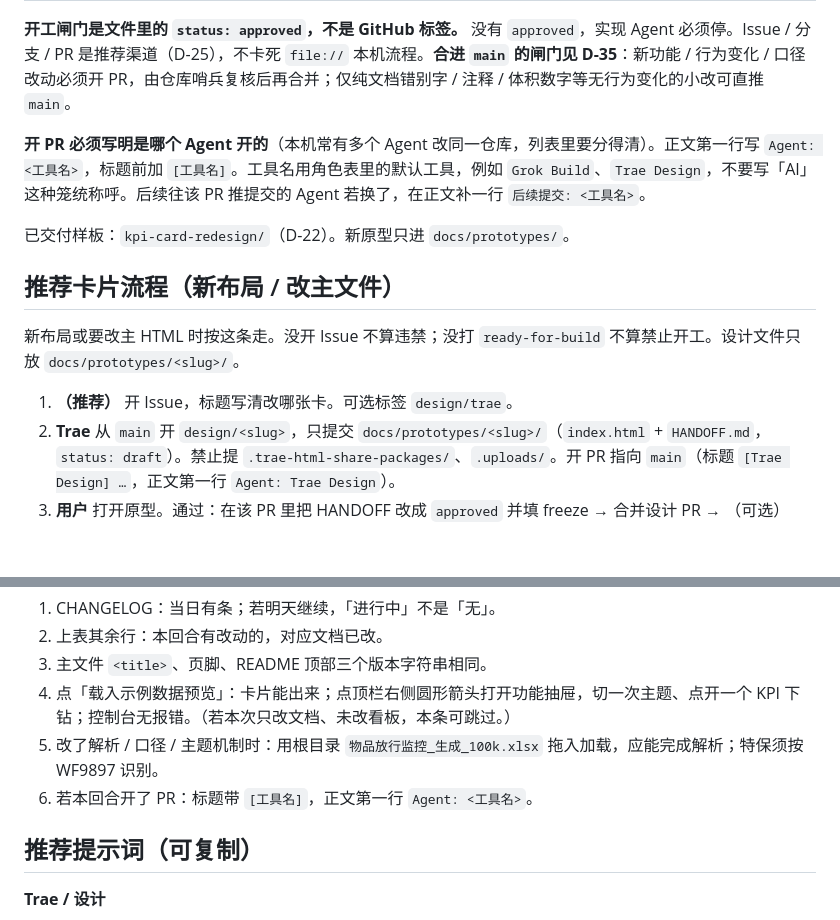
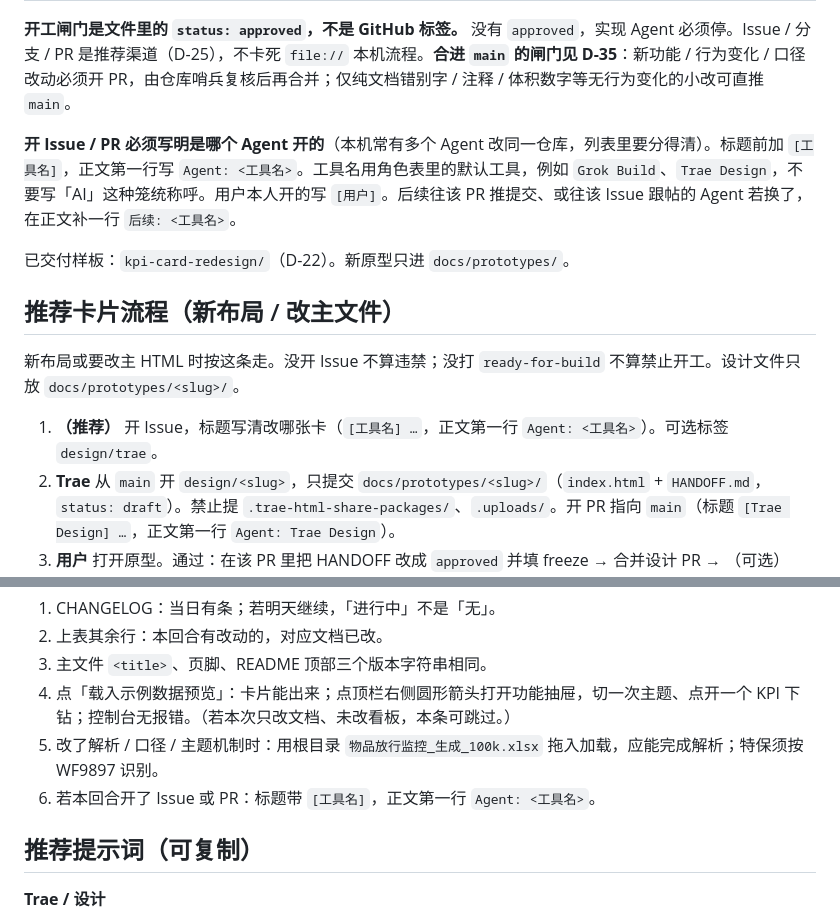
Before and after one commit to Halorui-ai/FX-, a Markdown page: AGENT.md, 2 parts joined by grey strips. Drawn GitHub-style; blank space fills up the shorter version.

```diff
--- a/AGENT.md
+++ b/AGENT.md
@@ -15,7 +15,7 @@
 
 **开工闸门是文件里的 `status: approved`，不是 GitHub 标签。** 没有 `approved`，实现 Agent 必须停。Issue / 分支 / PR 是推荐渠道（D-25），不卡死 `file://` 本机流程。**合进 `main` 的闸门见 D-35**：新功能 / 行为变化 / 口径改动必须开 PR，由仓库哨兵复核后再合并；仅纯文档错别字 / 注释 / 体积数字等无行为变化的小改可直推 `main`。
 
-**开 PR 必须写明是哪个 Agent 开的**（本机常有多个 Agent 改同一仓库，列表里要分得清）。正文第一行写 `Agent: <工具名>`，标题前加 `[工具名]`。工具名用角色表里的默认工具，例如 `Grok Build`、`Trae Design`，不要写「AI」这种笼统称呼。后续往该 PR 推提交的 Agent 若换了，在正文补一行 `后续提交: <工具名>`。
+**开 Issue / PR 必须写明是哪个 Agent 开的**（本机常有多个 Agent 改同一仓库，列表里要分得清）。标题前加 `[工具名]`，正文第一行写 `Agent: <工具名>`。工具名用角色表里的默认工具，例如 `Grok Build`、`Trae Design`，不要写「AI」这种笼统称呼。用户本人开的写 `[用户]`。后续往该 PR 推提交、或往该 Issue 跟帖的 Agent 若换了，在正文补一行 `后续: <工具名>`。
 
 已交付样板：`kpi-card-redesign/`（D-22）。新原型只进 `docs/prototypes/`。
 
@@ -23,7 +23,7 @@
 
 新布局或要改主 HTML 时按这条走。没开 Issue 不算违禁；没打 `ready-for-build` 不算禁止开工。设计文件只放 `docs/prototypes/<slug>/`。
 
-1. **（推荐）** 开 Issue，标题写清改哪张卡。可选标签 `design/trae`。
+1. **（推荐）** 开 Issue，标题写清改哪张卡（`[工具名] …`，正文第一行 `Agent: <工具名>`）。可选标签 `design/trae`。
 2. **Trae** 从 `main` 开 `design/<slug>`，只提交 `docs/prototypes/<slug>/`（`index.html` + `HANDOFF.md`，`status: draft`）。禁止提 `.trae-html-share-packages/`、`.uploads/`。开 PR 指向 `main`（标题 `[Trae Design] …`，正文第一行 `Agent: Trae Design`）。
 3. **用户** 打开原型。通过：在该 PR 里把 HANDOFF 改成 `approved` 并填 freeze → 合并设计 PR → （可选）Issue 标签改 `ready-for-build`。
 4. **Grok** `git pull origin main`，确认 HANDOFF 已是 `approved`，再开 `feat/<slug>` 改主文件，开工可把 HANDOFF 改 `implementing`，提 PR（标题 `[Grok Build] …`，正文第一行 `Agent: Grok Build`）。
@@ -92,7 +92,7 @@ Grok 从 `design/<slug>` 读未合并原型也可以，但默认先合设计 PR
 3. 主文件 `<title>`、页脚、README 顶部三个版本字符串相同。
 4. 点「载入示例数据预览」：卡片能出来；点顶栏右侧圆形箭头打开功能抽屉，切一次主题、点开一个 KPI 下钻；控制台无报错。（若本次只改文档、未改看板，本条可跳过。）
 5. 改了解析 / 口径 / 主题机制时：用根目录 `物品放行监控_生成_100k.xlsx` 拖入加载，应能完成解析；特保须按 WF9897 识别。
-6. 若本回合开了 PR：标题带 `[工具名]`，正文第一行 `Agent: <工具名>`。
+6. 若本回合开了 Issue 或 PR：标题带 `[工具名]`，正文第一行 `Agent: <工具名>`。
 
 ## 推荐提示词（可复制）
 
```
Also changed, not shown: CHANGELOG.md (+4 -0 lines).
